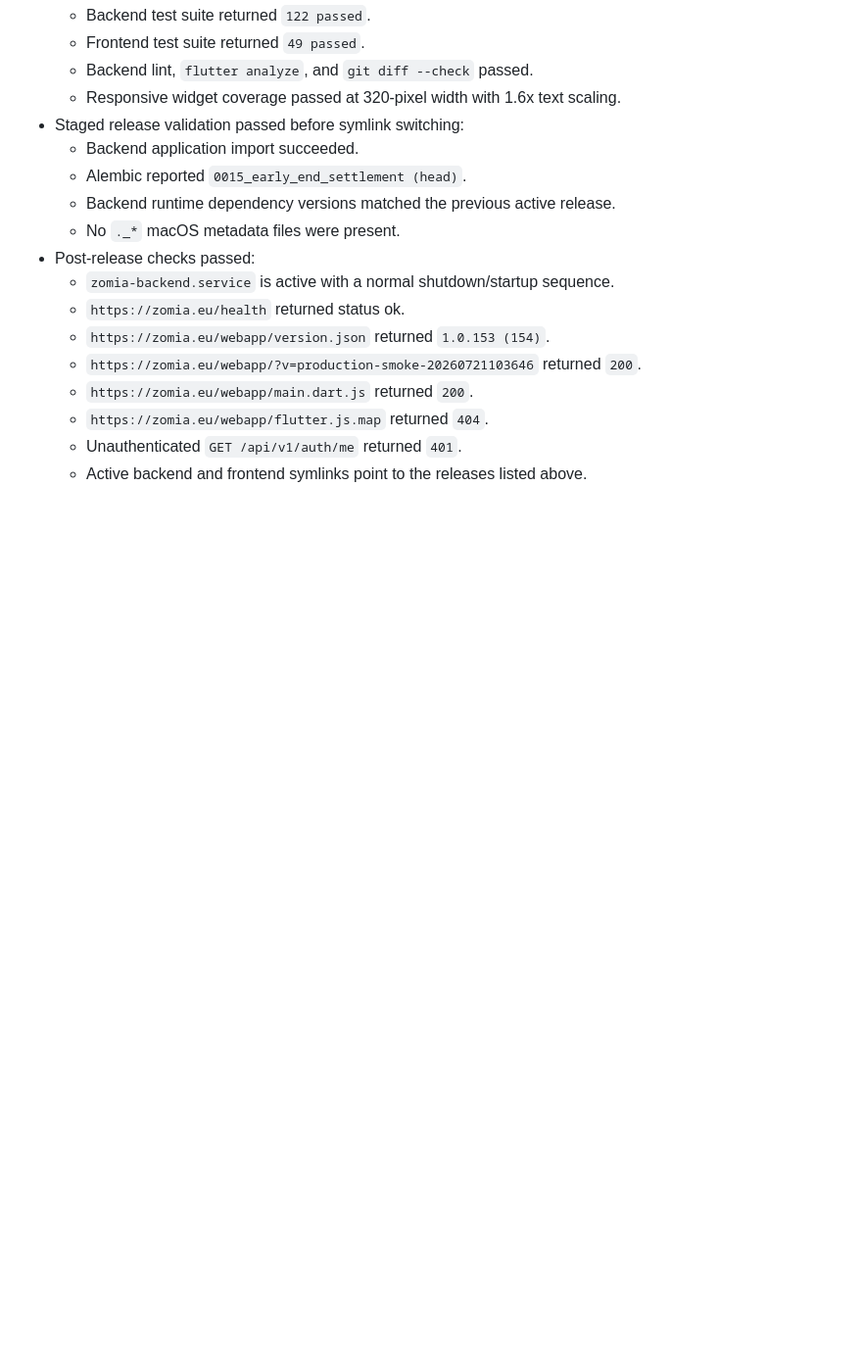
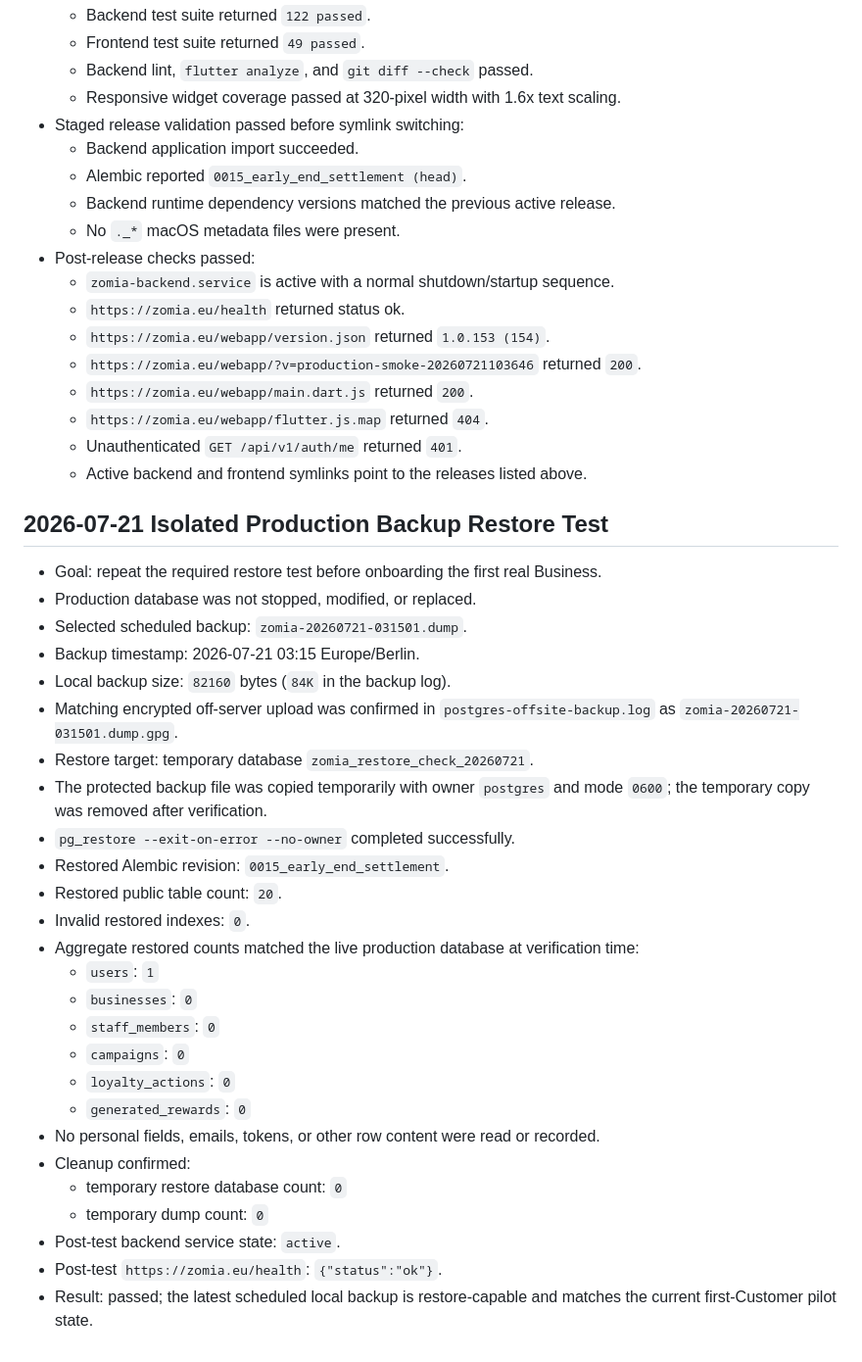
Before and after one commit to abiyarilangeroudi-sudo/zomia, a Markdown page: Docs/deployment/production-operations-checklist.md, the part around the change. Shown at 98% size. GitHub-like rendering; blank space fills up the shorter version.

Commit message:
Record pilot restore verification

```diff
--- a/Docs/deployment/production-operations-checklist.md
+++ b/Docs/deployment/production-operations-checklist.md
@@ -1149,3 +1149,32 @@ Open production decisions are tracked in:
   - `https://zomia.eu/webapp/flutter.js.map` returned `404`.
   - Unauthenticated `GET /api/v1/auth/me` returned `401`.
   - Active backend and frontend symlinks point to the releases listed above.
+
+## 2026-07-21 Isolated Production Backup Restore Test
+
+- Goal: repeat the required restore test before onboarding the first real Business.
+- Production database was not stopped, modified, or replaced.
+- Selected scheduled backup: `zomia-20260721-031501.dump`.
+- Backup timestamp: 2026-07-21 03:15 Europe/Berlin.
+- Local backup size: `82160` bytes (`84K` in the backup log).
+- Matching encrypted off-server upload was confirmed in `postgres-offsite-backup.log` as `zomia-20260721-031501.dump.gpg`.
+- Restore target: temporary database `zomia_restore_check_20260721`.
+- The protected backup file was copied temporarily with owner `postgres` and mode `0600`; the temporary copy was removed after verification.
+- `pg_restore --exit-on-error --no-owner` completed successfully.
+- Restored Alembic revision: `0015_early_end_settlement`.
+- Restored public table count: `20`.
+- Invalid restored indexes: `0`.
+- Aggregate restored counts matched the live production database at verification time:
+  - `users`: `1`
+  - `businesses`: `0`
+  - `staff_members`: `0`
+  - `campaigns`: `0`
+  - `loyalty_actions`: `0`
+  - `generated_rewards`: `0`
+- No personal fields, emails, tokens, or other row content were read or recorded.
+- Cleanup confirmed:
+  - temporary restore database count: `0`
+  - temporary dump count: `0`
+- Post-test backend service state: `active`.
+- Post-test `https://zomia.eu/health`: `{"status":"ok"}`.
+- Result: passed; the latest scheduled local backup is restore-capable and matches the current first-Customer pilot state.
```
Also changed, not shown: Docs/status/current-stability-check.md (+11 -4 lines), Docs/status/mvp-production-gap-list.md (+7 -4 lines).
